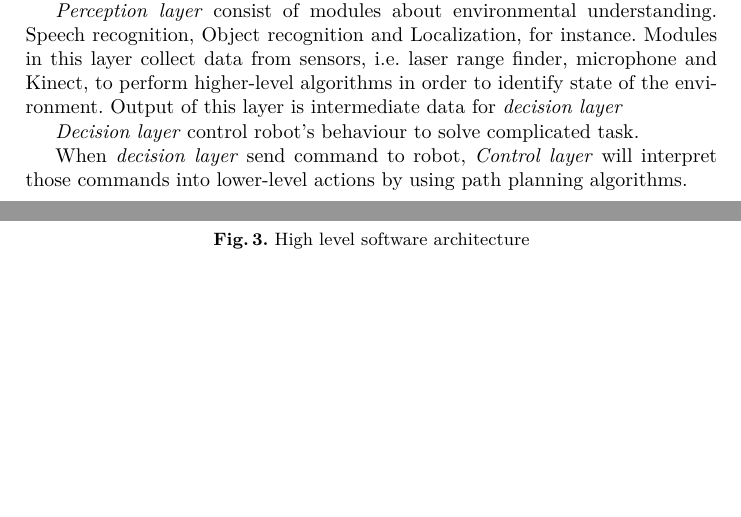
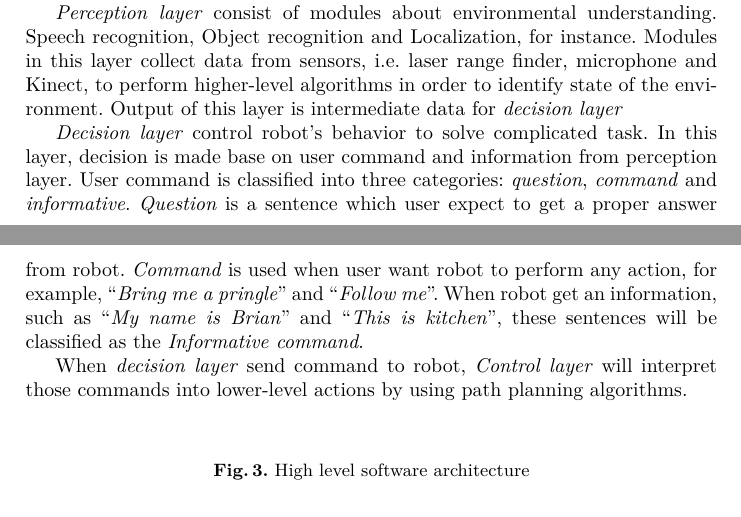
Before and after one commit to skuba-athome/TDP, a LaTeX thesis (TDP-draft/Latex/tdp-draft.tex): two parts of pages 2 and 3 of 6, joined at a grey line, cut so that both start at the same text, the shorter picture padded with empty space. Compiled offline with XeLaTeX.

Commit message:
Recovery fault merge

```diff
--- a/TDP-draft/Latex/tdp-draft.tex
+++ b/TDP-draft/Latex/tdp-draft.tex
@@ -76,7 +76,7 @@ Software system of our robot is divided into many modules with specific function
 
 \textit{Perception layer} consist of modules about environmental understanding. Speech recognition, Object recognition and Localization, for instance. Modules in this layer collect data from sensors, i.e. laser range finder, microphone and Kinect, to perform higher-level algorithms in order to identify state of the environment. Output of this layer is intermediate data for \textit{decision layer}
 
-\textit{Decision layer} control robot's behaviour to solve complicated task.
+\textit{Decision layer} control robot's behavior to solve complicated task. In this layer, decision is made base on user command and information from perception layer. User command is classified into three categories: \textit{question}, \textit{command} and \textit{informative}. \textit{Question} is a sentence which user expect to get a proper answer from robot. \textit{Command} is used when user want robot to perform any action, for example, \dq{\textit{Bring me a pringle}} and \dq{\textit{Follow me}}. When robot get an information, such as \dq{\textit{My name is Brian}} and \dq{\textit{This is kitchen}}, these sentences will be classified as the \textit{Informative command}.
 
 When \textit{decision layer} send command to robot, \textit{Control layer} will interpret those commands into lower-level actions by using path planning algorithms.
 
```
Also changed, not shown: 1 other file.
